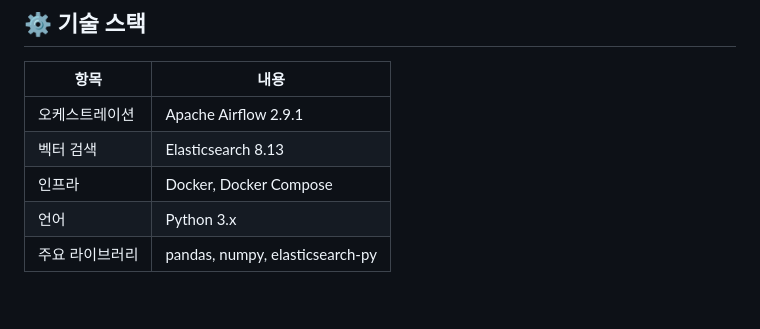
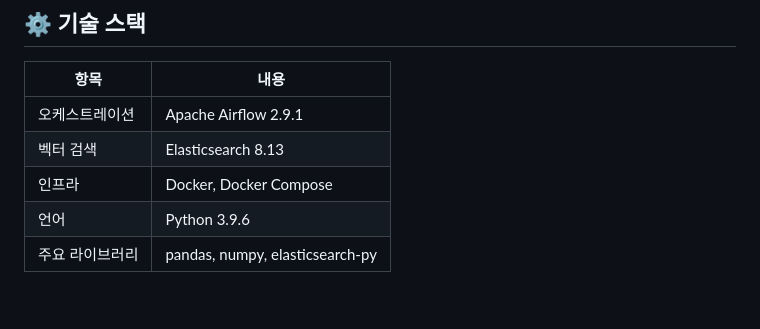
Before and after one commit to tnalsee/music-recommendation-system, a Markdown page: airflow-pipeline/README.md, the part around the change. GitHub-like rendering.

Commit message:
docs: add airflow-pipeline README

```diff
--- a/airflow-pipeline/README.md
+++ b/airflow-pipeline/README.md
@@ -42,7 +42,7 @@ index_to_es
 | 오케스트레이션 | Apache Airflow 2.9.1 |
 | 벡터 검색 | Elasticsearch 8.13 |
 | 인프라 | Docker, Docker Compose |
-| 언어 | Python 3.x |
+| 언어 | Python 3.9.6 |
 | 주요 라이브러리 | pandas, numpy, elasticsearch-py |
 
 <br>
```
